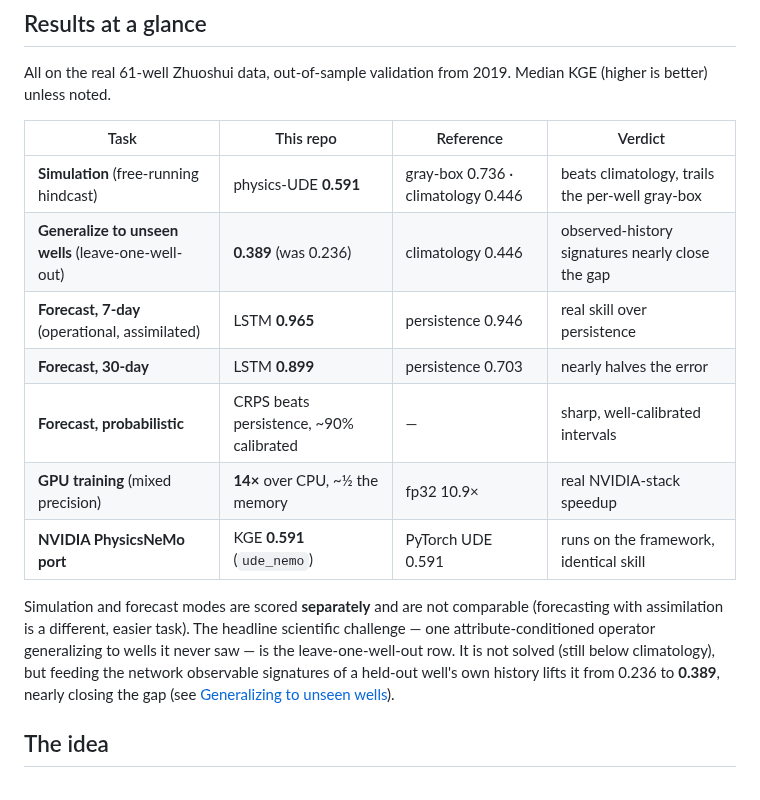
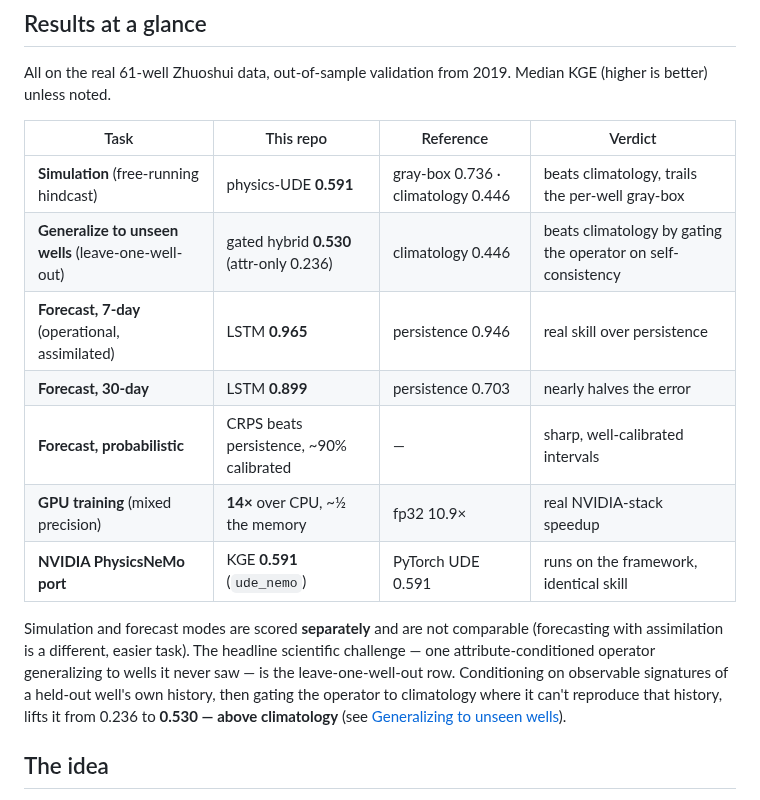
Before and after one commit to Rekin226/HydroPhysicsAI, a Markdown page: README.md, the part around one of its changes. Rendered like a GitHub page.

```diff
--- a/README.md
+++ b/README.md
@@ -19,14 +19,14 @@ All on the real 61-well Zhuoshui data, out-of-sample validation from 2019. Media
 | Task | This repo | Reference | Verdict |
 |---|---|---|---|
 | **Simulation** (free-running hindcast) | physics-UDE **0.591** | gray-box 0.736 · climatology 0.446 | beats climatology, trails the per-well gray-box |
-| **Generalize to unseen wells** (leave-one-well-out) | **0.389** (was 0.236) | climatology 0.446 | observed-history signatures nearly close the gap |
+| **Generalize to unseen wells** (leave-one-well-out) | gated hybrid **0.530** (attr-only 0.236) | climatology 0.446 | beats climatology by gating the operator on self-consistency |
 | **Forecast, 7-day** (operational, assimilated) | LSTM **0.965** | persistence 0.946 | real skill over persistence |
 | **Forecast, 30-day** | LSTM **0.899** | persistence 0.703 | nearly halves the error |
 | **Forecast, probabilistic** | CRPS beats persistence, ~90% calibrated | — | sharp, well-calibrated intervals |
 | **GPU training** (mixed precision) | **14×** over CPU, ~½ the memory | fp32 10.9× | real NVIDIA-stack speedup |
 | **NVIDIA PhysicsNeMo port** | KGE **0.591** (`ude_nemo`) | PyTorch UDE 0.591 | runs on the framework, identical skill |
 
-Simulation and forecast modes are scored **separately** and are not comparable (forecasting with assimilation is a different, easier task). The headline scientific challenge — one attribute-conditioned operator generalizing to wells it never saw — is the leave-one-well-out row. It is not solved (still below climatology), but feeding the network observable signatures of a held-out well's own history lifts it from 0.236 to **0.389**, nearly closing the gap (see [Generalizing to unseen wells](#generalizing-to-unseen-wells)).
+Simulation and forecast modes are scored **separately** and are not comparable (forecasting with assimilation is a different, easier task). The headline scientific challenge — one attribute-conditioned operator generalizing to wells it never saw — is the leave-one-well-out row. Conditioning on observable signatures of a held-out well's own history, then gating the operator to climatology where it can't reproduce that history, lifts it from 0.236 to **0.530 — above climatology** (see [Generalizing to unseen wells](#generalizing-to-unseen-wells)).
 
 ## The idea
 
```
Also changed, not shown: other parts of README.md (+14 -10 lines), MODEL_CARD.md (+11 -8 lines), docs/TECHNICAL_WRITEUP.md (+23 -6 lines), results/figures/lowo_improvement.png, 4 other files.
